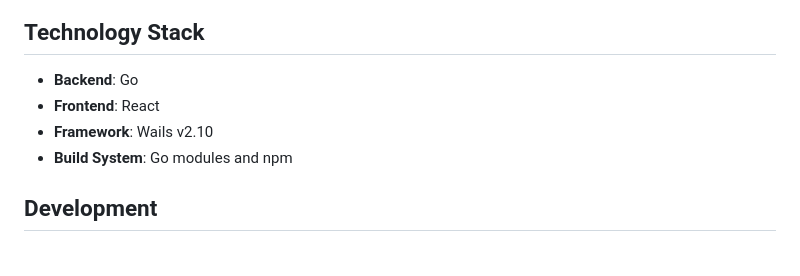
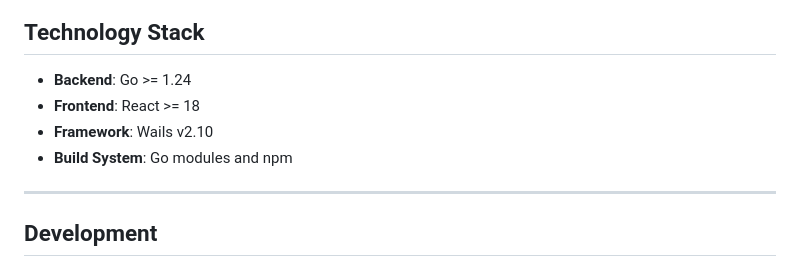
Before and after one commit to sammcj/m2e, a Markdown page: README.md, the part around one of its changes. Rendered like a GitHub page.

```diff
--- a/README.md
+++ b/README.md
@@ -15,10 +13,12 @@ A modern, lightweight application for converting text from American to English s
 
 ## Technology Stack
 
-- **Backend**: Go
-- **Frontend**: React
+- **Backend**: Go >= 1.24
+- **Frontend**: React >= 18
 - **Framework**: Wails v2.10
 - **Build System**: Go modules and npm
+
+---
 
 ## Development
 
```
Also changed, not shown: other parts of README.md (+1 -3 lines), screenshots/app-screenshot.png (added), 1 other file.
